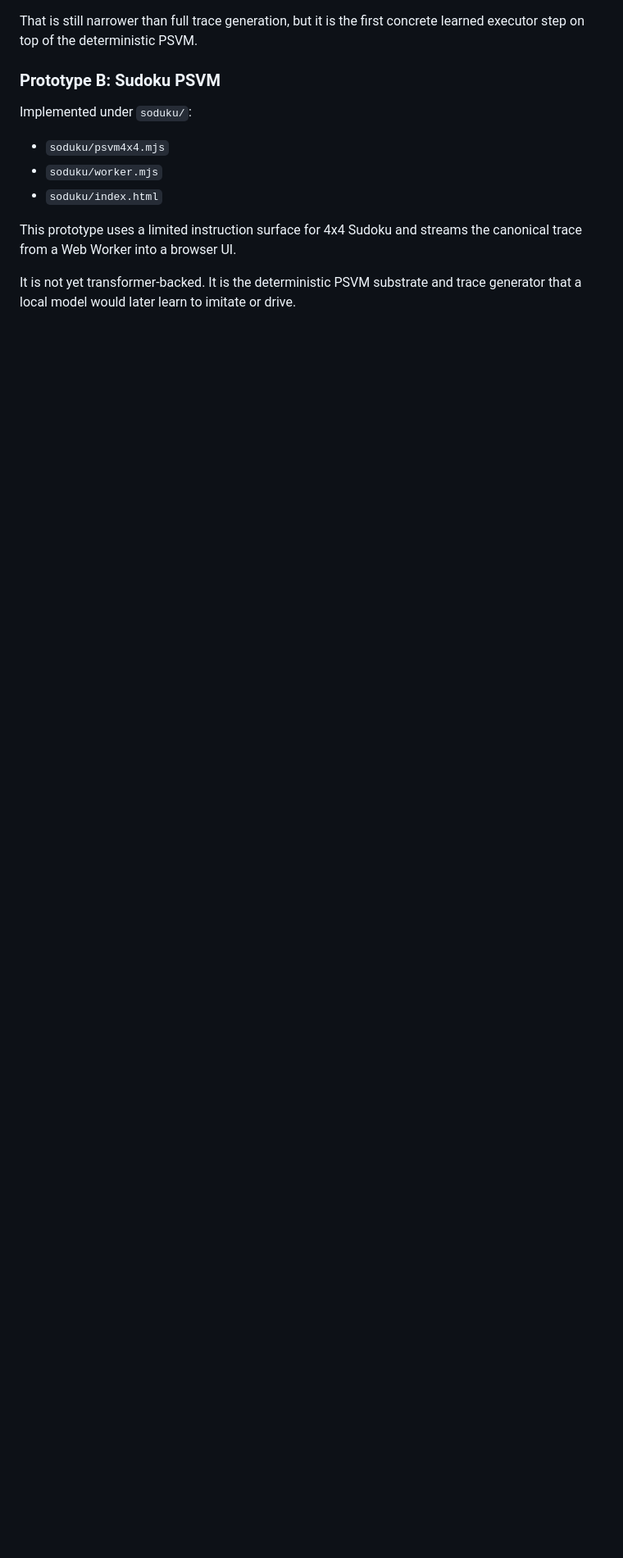
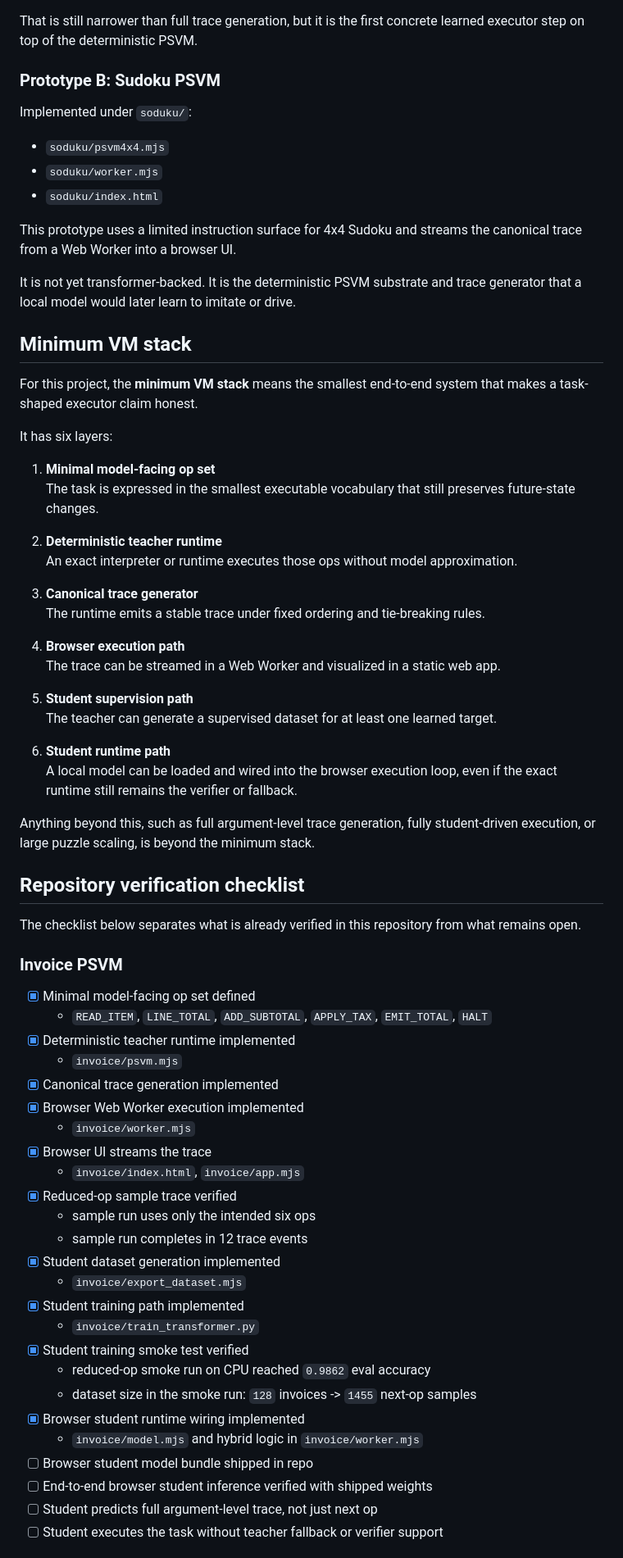
Before and after one commit to avirajkhare00/transformer-in-notion, a Markdown page: docs/paper-idea-problem-shaped-vms.md, the part around one of its changes. Shown at 82% size. Rendered like a GitHub page; blank space fills up the shorter version.

```diff
--- a/docs/paper-idea-problem-shaped-vms.md
+++ b/docs/paper-idea-problem-shaped-vms.md
@@ -223,3 +223,67 @@ canonical trace from a Web Worker into a browser UI.
 It is not yet transformer-backed. It is the deterministic PSVM substrate and
 trace generator that a local model would later learn to imitate or drive.
 
+## Minimum VM stack
+
+For this project, the **minimum VM stack** means the smallest end-to-end system
+that makes a task-shaped executor claim honest.
+
+It has six layers:
+
+1. **Minimal model-facing op set**
+   The task is expressed in the smallest executable vocabulary that still
+   preserves future-state changes.
+
+2. **Deterministic teacher runtime**
+   An exact interpreter or runtime executes those ops without model
+   approximation.
+
+3. **Canonical trace generator**
+   The runtime emits a stable trace under fixed ordering and tie-breaking rules.
+
+4. **Browser execution path**
+   The trace can be streamed in a Web Worker and visualized in a static web app.
+
+5. **Student supervision path**
+   The teacher can generate a supervised dataset for at least one learned target.
+
+6. **Student runtime path**
+   A local model can be loaded and wired into the browser execution loop, even if
+   the exact runtime still remains the verifier or fallback.
+
+Anything beyond this, such as full argument-level trace generation, fully
+student-driven execution, or large puzzle scaling, is beyond the minimum stack.
+
+## Repository verification checklist
+
+The checklist below separates what is already verified in this repository from
+what remains open.
+
+### Invoice PSVM
+
+- [x] Minimal model-facing op set defined
+  - `READ_ITEM`, `LINE_TOTAL`, `ADD_SUBTOTAL`, `APPLY_TAX`, `EMIT_TOTAL`, `HALT`
+- [x] Deterministic teacher runtime implemented
+  - `invoice/psvm.mjs`
+- [x] Canonical trace generation implemented
+- [x] Browser Web Worker execution implemented
+  - `invoice/worker.mjs`
+- [x] Browser UI streams the trace
+  - `invoice/index.html`, `invoice/app.mjs`
+- [x] Reduced-op sample trace verified
+  - sample run uses only the intended six ops
+  - sample run completes in 12 trace events
+- [x] Student dataset generation implemented
+  - `invoice/export_dataset.mjs`
+- [x] Student training path implemented
+  - `invoice/train_transformer.py`
+- [x] Student training smoke test verified
+  - reduced-op smoke run on CPU reached `0.9862` eval accuracy
+  - dataset size in the smoke run: `128` invoices -> `1455` next-op samples
+- [x] Browser student runtime wiring implemented
+  - `invoice/model.mjs` and hybrid logic in `invoice/worker.mjs`
+- [ ] Browser student model bundle shipped in repo
+- [ ] End-to-end browser student inference verified with shipped weights
+- [ ] Student predicts full argument-level trace, not just next op
+- [ ] Student executes the task without teacher fallback or verifier support
+
```
Also changed, not shown: other parts of docs/paper-idea-problem-shaped-vms.md (+43 -0 lines), README.md (+7 -0 lines).
